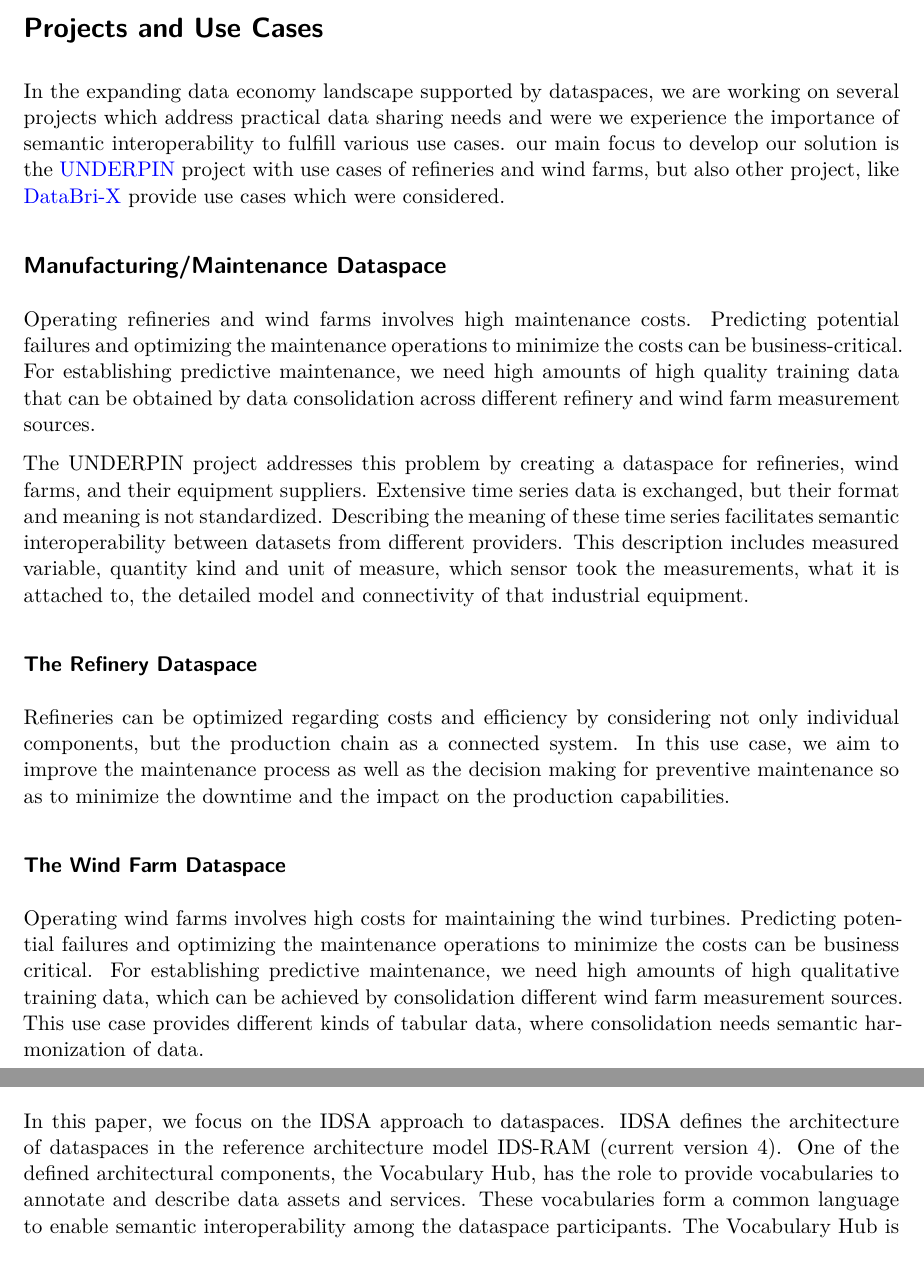
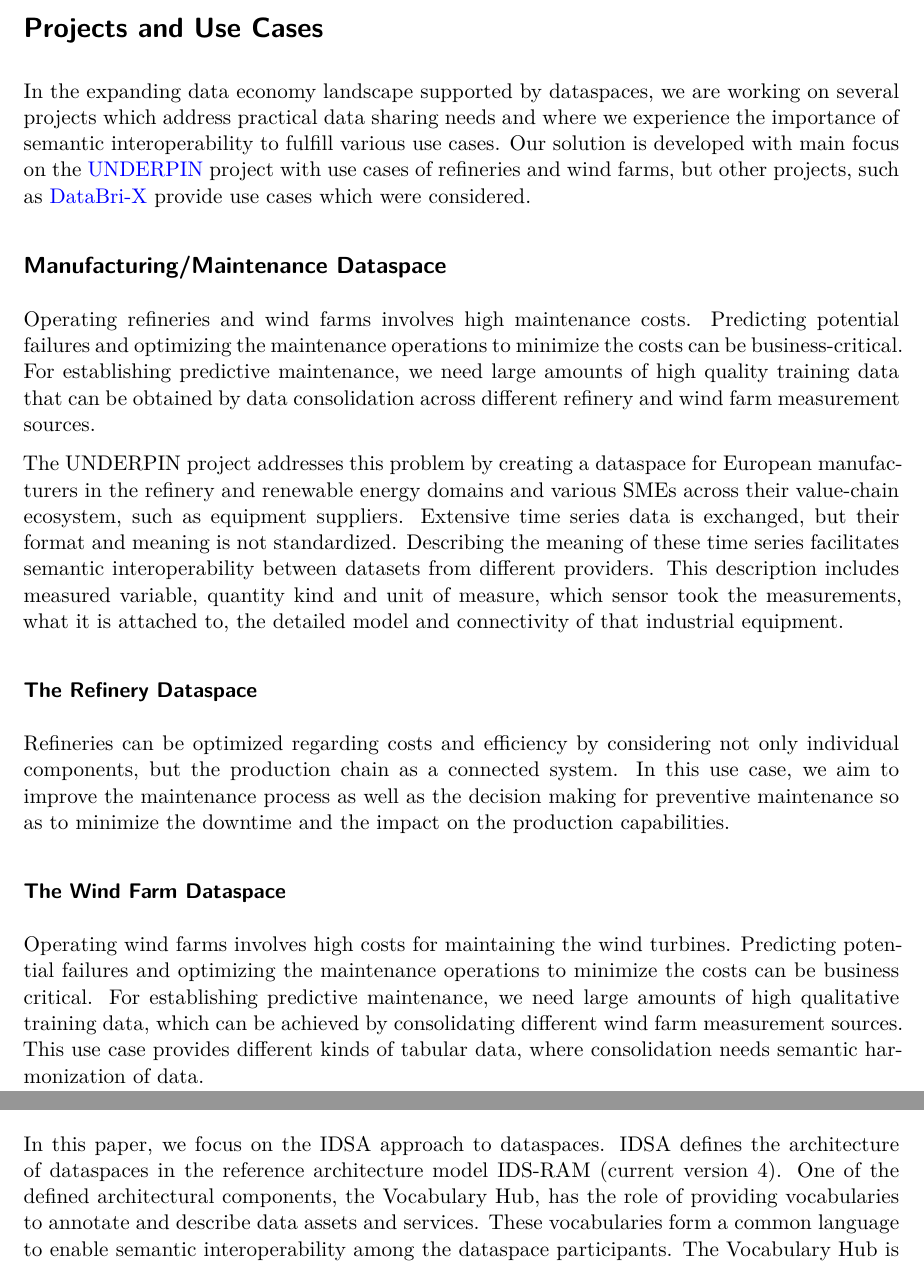
Before and after one commit to underpin-project/papers, a Quarto document (EBDVF-2024/paper.qmd): two parts of pages 2 and 4 of 7, joined at a grey line, cut so that both start at the same text. Rendered offline with R 4.5, knitr and Pandoc in place of Quarto, then LaTeX, with nearby package versions; drawn as R Markdown's standard PDF in place of the format the file asks for.

Commit message:
Update paper.qmd

```diff
--- a/EBDVF-2024/paper.qmd
+++ b/EBDVF-2024/paper.qmd
@@ -5,7 +5,7 @@ abstract: |
   Dataspaces are an important enabler for industrial sharing data (either commercially licensed or private).
   Europe is investing heavily into sectoral dataspaces, federation and orchestration platforms like SIMPL, Eclipse DSC, GXFS, etc.
   Still, dataspaces enable shared data access, but do not solve the data interoperability problem.
-  For that, the consumer would like to see the data from different providers in a harmonized and semantically integrated data.
+  For that, the consumer would like to see the data from different providers in a harmonized and semantically integrated form.
   The Vocabulary Hub service (part of the IDSA RAM) provides a repository for ontologies and vocabularies.
   We describe an approach of raising the role of the vocabulary hub to also allow richer metadata description (e.g. the meaning of every column in a tabular dataset),
   and binding semantic descriptions to ingested datasets, thus providing on-the-fly data semantization and easing data querying.
@@ -85,17 +85,17 @@ therefore enabling richer discovery and semantic data integration between datase
 
 # Projects and Use Cases
 In the expanding data economy landscape supported by dataspaces,
-we are working on several projects which address practical data sharing needs and were we experience the importance of semantic interoperability to fulfill various use cases.
-our main focus to develop our solution is the [UNDERPIN](https://underpinproject.eu/) project with use cases of refineries and wind farms,
-but also other project, like [DataBri-X](https://databri-x.eu/) provide use cases which were considered.
+we are working on several projects which address practical data sharing needs and where we experience the importance of semantic interoperability to fulfill various use cases.
+Our solution is developed with main focus on the [UNDERPIN](https://underpinproject.eu/) project with use cases of refineries and wind farms,
+but other projects, such as [DataBri-X](https://databri-x.eu/) provide use cases which were considered.
 
 ## Manufacturing/Maintenance Dataspace
 Operating refineries and wind farms involves high maintenance costs.
 Predicting potential failures and optimizing the maintenance operations to minimize the costs can be business-critical.
-For establishing predictive maintenance, we need high amounts of high quality training data
+For establishing predictive maintenance, we need large amounts of high quality training data
 that can be obtained by data consolidation across different refinery and wind farm measurement sources.
 
-The UNDERPIN project addresses this problem by creating a dataspace for refineries, wind farms, and their equipment suppliers.
+The UNDERPIN project addresses this problem by creating a dataspace for European manufacturers in the refinery and renewable energy domains and various SMEs across their value-chain ecosystem, such as equipment suppliers.
 Extensive time series data is exchanged, but their format and meaning is not standardized.
 Describing the meaning of these time series facilitates semantic interoperability between datasets from different providers.
 This description includes measured variable, quantity kind and unit of measure,
@@ -110,8 +110,8 @@ so as to minimize the downtime and the impact on the production capabilities.
 ### The Wind Farm Dataspace
 Operating wind farms involves high costs for maintaining the wind turbines.
 Predicting potential failures and optimizing the maintenance operations to minimize the costs can be business critical.
-For establishing predictive maintenance, we need high amounts of high qualitative training data,
-which can be achieved by consolidation different wind farm measurement sources.
+For establishing predictive maintenance, we need large amounts of high qualitative training data,
+which can be achieved by consolidating different wind farm measurement sources.
 This use case provides different kinds of tabular data, where consolidation needs semantic harmonization of data.
 
 ## Energy and Legal Dataspace
@@ -147,7 +147,7 @@ We leverage GraphDB and PoolParty as two software components that implement thes
 ## IDS Vocabulary Hub
 In this paper, we focus on the IDSA approach to dataspaces.
 IDSA defines the architecture of dataspaces in the reference architecture model IDS-RAM (current version 4).
-One of the defined architectural components, the Vocabulary Hub, has the role to provide vocabularies to annotate and describe data assets and services.
+One of the defined architectural components, the Vocabulary Hub, has the role of providing vocabularies to annotate and describe data assets and services.
 These vocabularies form a common language to enable semantic interoperability among the dataspace participants.
 The Vocabulary Hub is responsible for resolving annotations of data assets and for providing details in the form of standardized semantic descriptions.
 It supports the use of Semantic Web standards for defining and representing RDF vocabularies and ontologies
```
Also changed, not shown: EBDVF-2024/paper.qmd (10 more changed lines).
